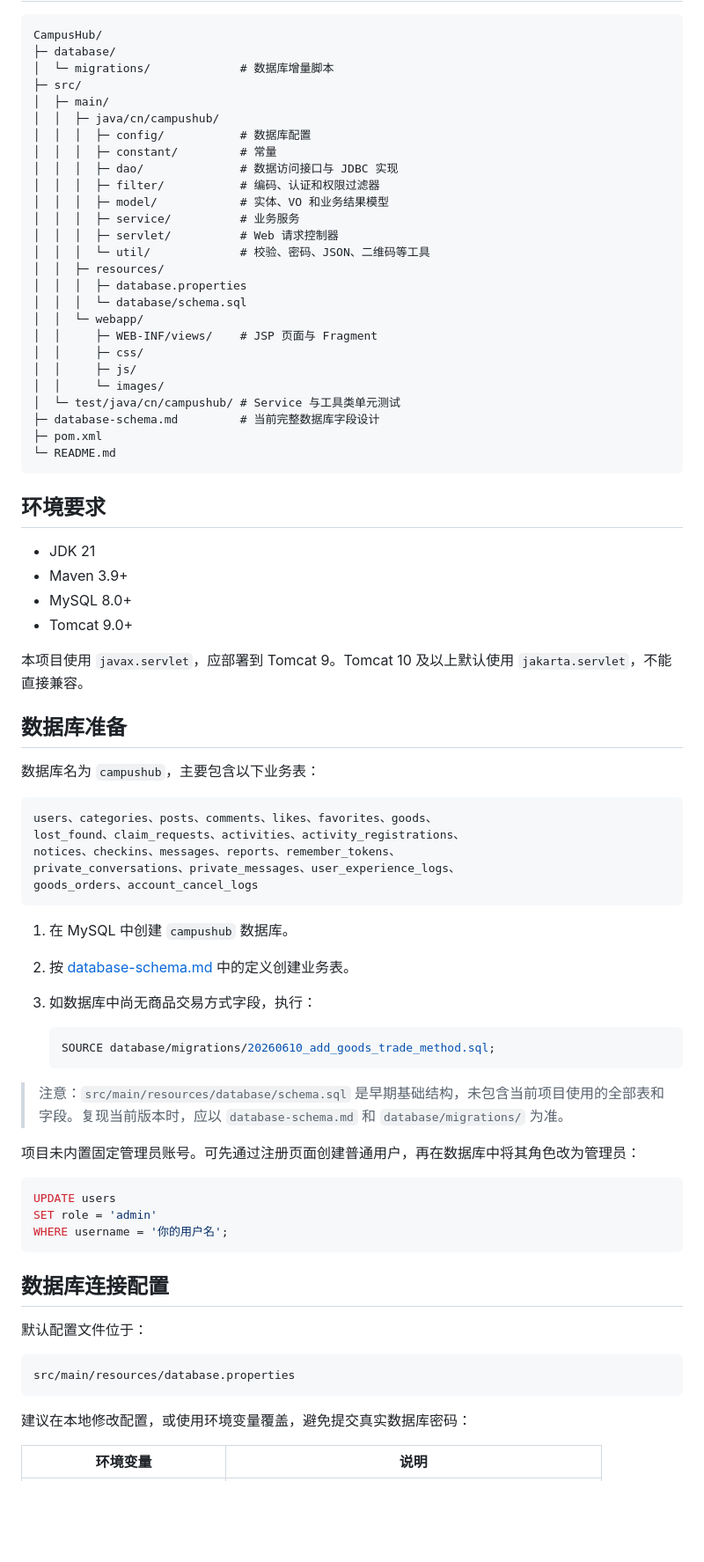
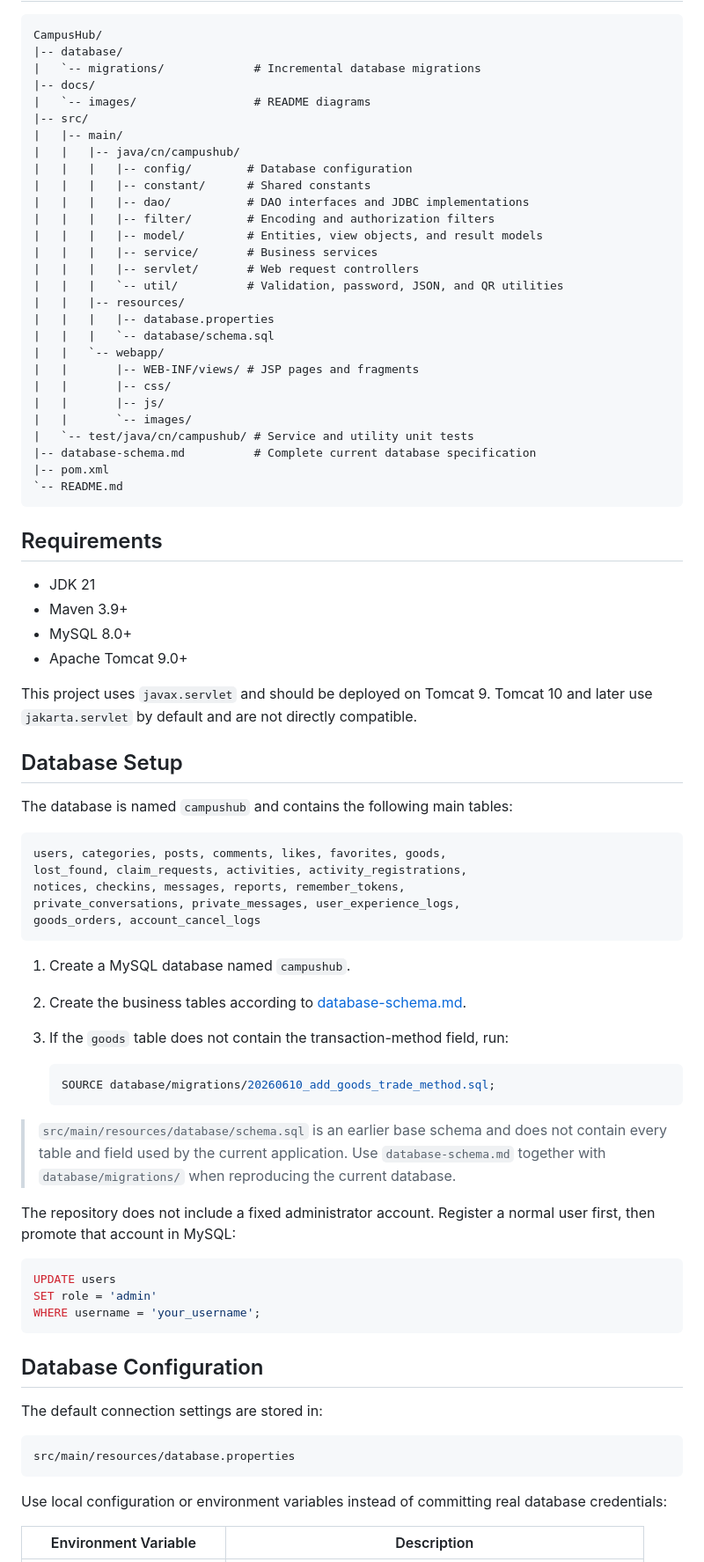
Before and after one commit to starlike-star/CampusHub, a Markdown page: README.md, the part around the change printed below. Shown: that part at 88% size. GitHub-like rendering; blank space fills up the shorter version.

````diff
--- a/README.md
+++ b/README.md
@@ -66,81 +97,83 @@ MySQL
 
 ```text
 CampusHub/
-├─ database/
-│  └─ migrations/             # 数据库增量脚本
-├─ src/
-│  ├─ main/
-│  │  ├─ java/cn/campushub/
-│  │  │  ├─ config/           # 数据库配置
-│  │  │  ├─ constant/         # 常量
-│  │  │  ├─ dao/              # 数据访问接口与 JDBC 实现
-│  │  │  ├─ filter/           # 编码、认证和权限过滤器
-│  │  │  ├─ model/            # 实体、VO 和业务结果模型
-│  │  │  ├─ service/          # 业务服务
-│  │  │  ├─ servlet/          # Web 请求控制器
-│  │  │  └─ util/             # 校验、密码、JSON、二维码等工具
-│  │  ├─ resources/
-│  │  │  ├─ database.properties
-│  │  │  └─ database/schema.sql
-│  │  └─ webapp/
-│  │     ├─ WEB-INF/views/    # JSP 页面与 Fragment
-│  │     ├─ css/
-│  │     ├─ js/
-│  │     └─ images/
-│  └─ test/java/cn/campushub/ # Service 与工具类单元测试
-├─ database-schema.md         # 当前完整数据库字段设计
-├─ pom.xml
-└─ README.md
+|-- database/
+|   `-- migrations/             # Incremental database migrations
+|-- docs/
+|   `-- images/                 # README diagrams
+|-- src/
+|   |-- main/
+|   |   |-- java/cn/campushub/
+|   |   |   |-- config/        # Database configuration
+|   |   |   |-- constant/      # Shared constants
+|   |   |   |-- dao/           # DAO interfaces and JDBC implementations
+|   |   |   |-- filter/        # Encoding and authorization filters
+|   |   |   |-- model/         # Entities, view objects, and result models
+|   |   |   |-- service/       # Business services
+|   |   |   |-- servlet/       # Web request controllers
+|   |   |   `-- util/          # Validation, password, JSON, and QR utilities
+|   |   |-- resources/
+|   |   |   |-- database.properties
+|   |   |   `-- database/schema.sql
+|   |   `-- webapp/
+|   |       |-- WEB-INF/views/ # JSP pages and fragments
+|   |       |-- css/
+|   |       |-- js/
+|   |       `-- images/
+|   `-- test/java/cn/campushub/ # Service and utility unit tests
+|-- database-schema.md          # Complete current database specification
+|-- pom.xml
+`-- README.md
 ```
 
-## 环境要求
+## Requirements
 
 - JDK 21
 - Maven 3.9+
 - MySQL 8.0+
-- Tomcat 9.0+
+- Apache Tomcat 9.0+
 
-本项目使用 `javax.servlet`，应部署到 Tomcat 9。Tomcat 10 及以上默认使用 `jakarta.servlet`，不能直接兼容。
+This project uses `javax.servlet` and should be deployed on Tomcat 9. Tomcat 10 and later use `jakarta.servlet` by default and are not directly compatible.
 
-## 数据库准备
+## Database Setup
 
-数据库名为 `campushub`，主要包含以下业务表：
+The database is named `campushub` and contains the following main tables:
 
 ```text
-users、categories、posts、comments、likes、favorites、goods、
-lost_found、claim_requests、activities、activity_registrations、
-notices、checkins、messages、reports、remember_tokens、
-private_conversations、private_messages、user_experience_logs、
-goods_orders、account_cancel_logs
+users, categories, posts, comments, likes, favorites, goods,
+lost_found, claim_requests, activities, activity_registrations,
+notices, checkins, messages, reports, remember_tokens,
+private_conversations, private_messages, user_experience_logs,
+goods_orders, account_cancel_logs
 ```
 
-1. 在 MySQL 中创建 `campushub` 数据库。
-2. 按 [database-schema.md](database-schema.md) 中的定义创建业务表。
-3. 如数据库中尚无商品交易方式字段，执行：
+1. Create a MySQL database named `campushub`.
+2. Create the business tables according to [database-schema.md](database-schema.md).
+3. If the `goods` table does not contain the transaction-method field, run:
 
    ```sql
    SOURCE database/migrations/20260610_add_goods_trade_method.sql;
    ```
 
-> 注意：`src/main/resources/database/schema.sql` 是早期基础结构，未包含当前项目使用的全部表和字段。复现当前版本时，应以 `database-schema.md` 和 `database/migrations/` 为准。
+> `src/main/resources/database/schema.sql` is an earlier base schema and does not contain every table and field used by the current application. Use `database-schema.md` together with `database/migrations/` when reproducing the current database.
 
-项目未内置固定管理员账号。可先通过注册页面创建普通用户，再在数据库中将其角色改为管理员：
+The repository does not include a fixed administrator account. Register a normal user first, then promote that account in MySQL:
 
 ```sql
 UPDATE users
 SET role = 'admin'
-WHERE username = '你的用户名';
+WHERE username = 'your_username';
 ```
 
-## 数据库连接配置
+## Database Configuration
 
-默认配置文件位于：
+The default connection settings are stored in:
 
 ```text
 src/main/resources/database.properties
 ```
 
-建议在本地修改配置，或使用环境变量覆盖，避免提交真实数据库密码：
+Use local configuration or environment variables instead of committing real database credentials:
 
-| 环境变量 | 说明 |
+| Environment Variable | Description |
 | --- | --- |
````
Also changed, not shown: other parts of README.md (+134 -97 lines), docs/images/frontend-feature-map.png (added), 3 other files.
